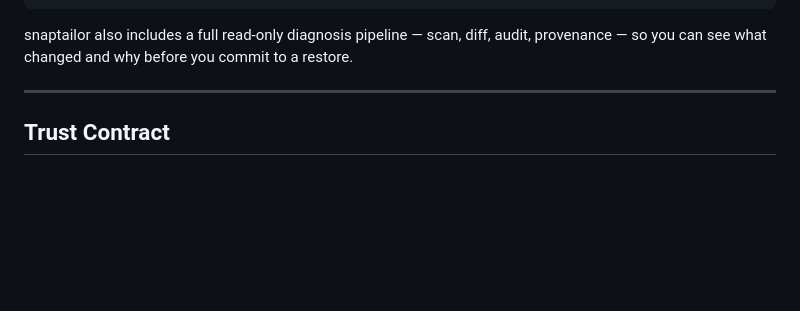
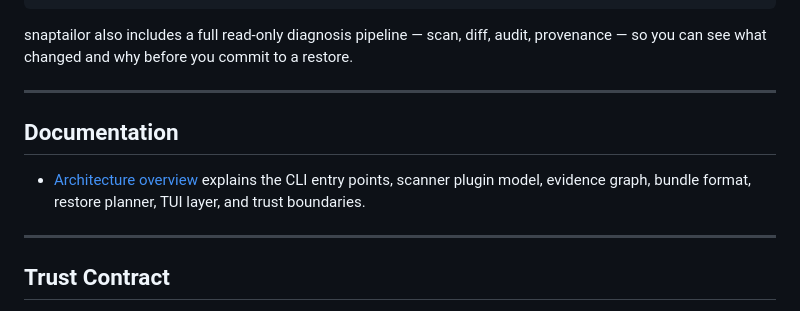
Before and after one commit to qyinm/gandalf, a Markdown page: README.md, the part around the change. GitHub-like rendering; blank space fills up the shorter version.

Commit message:
docs: link architecture overview

````diff
--- a/README.md
+++ b/README.md
@@ -17,6 +17,12 @@ snaptailor bundle import my-setup.stailor --apply-content --quarantine --experim
 ```
 
 snaptailor also includes a full read-only diagnosis pipeline — scan, diff, audit, provenance — so you can see what changed and why before you commit to a restore.
+
+---
+
+## Documentation
+
+- [Architecture overview](ARCHITECTURE.md) explains the CLI entry points, scanner plugin model, evidence graph, bundle format, restore planner, TUI layer, and trust boundaries.
 
 ---
 
````
